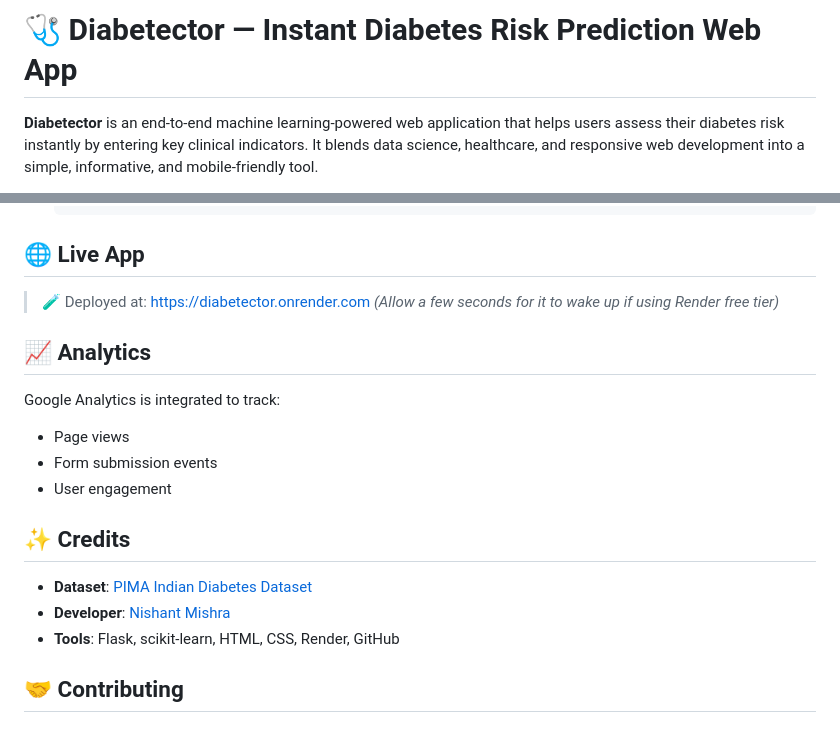
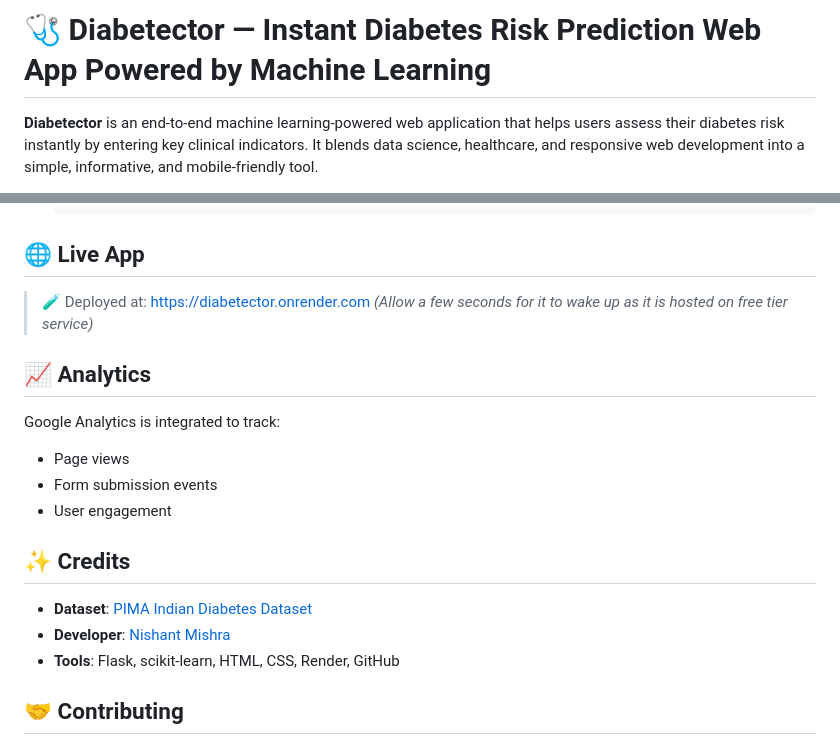
Before and after one commit to NishantMishra31/Diabetector, a Markdown page: README.md, 2 parts joined by grey strips. GitHub-like rendering.

```diff
--- a/README.md
+++ b/README.md
@@ -1,4 +1,4 @@
-# 🩺 Diabetector — Instant Diabetes Risk Prediction Web App
+# 🩺 Diabetector — Instant Diabetes Risk Prediction Web App Powered by Machine Learning
 
 **Diabetector** is an end-to-end machine learning-powered web application that helps users assess their diabetes risk instantly by entering key clinical indicators. It blends data science, healthcare, and responsive web development into a simple, informative, and mobile-friendly tool.
 
@@ -100,7 +100,7 @@ diabetector/
 ## 🌐 Live App
 
 > 🧪 Deployed at: [https://diabetector.onrender.com](https://diabetector.onrender.com)
-> *(Allow a few seconds for it to wake up if using Render free tier)*
+> *(Allow a few seconds for it to wake up as it is hosted on free tier service)*
 
 ## 📈 Analytics
 
```
Also changed, not shown: other parts of README.md (+1 -1 lines).
